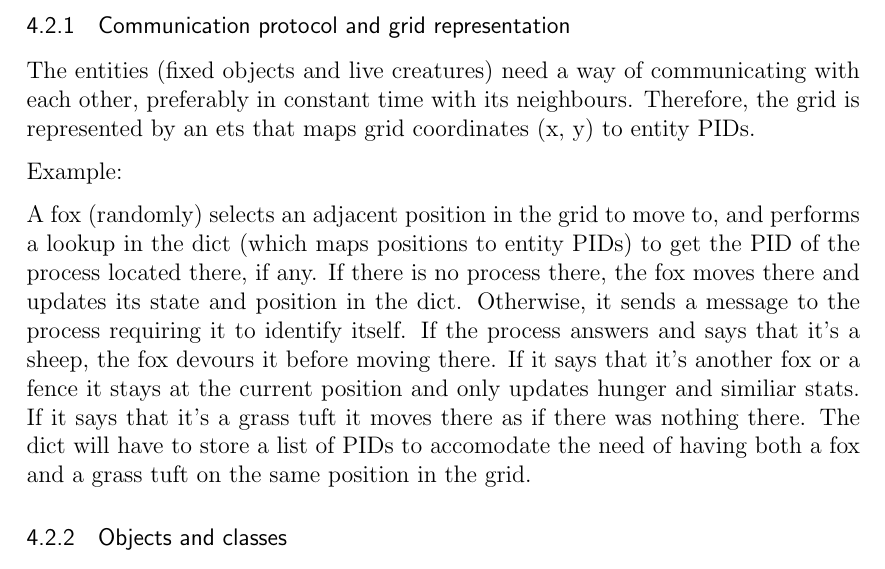
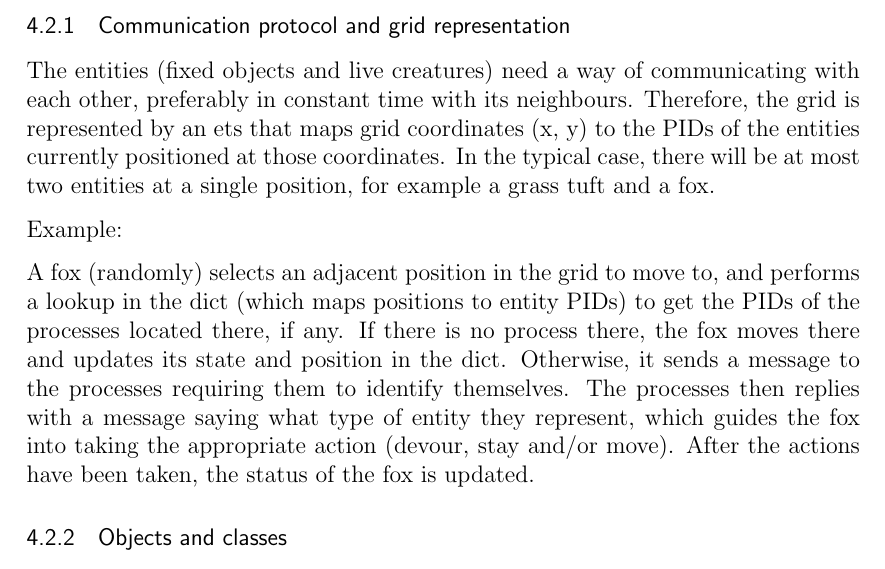
Before and after one commit to erif89/pasture, a LaTeX paper (report.tex): part of page 6 of 8, cut so that both start at the same text. Compiled offline with pdfLaTeX.

Commit message:
Update Communication protocol and grid representation

```diff
--- a/report.tex
+++ b/report.tex
@@ -146,17 +146,16 @@ TODO: Algorithms and representation of data.
 
 \subsubsection{Communication protocol and grid representation}
 
-The entities (fixed objects and live creatures) need a way of communicating with each other, preferably in constant time with its neighbours. Therefore, the grid is represented by an ets that maps grid coordinates (x, y) to entity PIDs.
+The entities (fixed objects and live creatures) need a way of communicating with each other, preferably in constant time with its neighbours. Therefore, the grid is represented by an ets that maps grid coordinates (x, y) to the PIDs of the entities currently positioned at those coordinates. In the typical case, there will be at most two entities at a single position, for example a grass tuft and a fox.
 
 Example:
 
-A fox (randomly) selects an adjacent position in the grid to move to, and performs a lookup in the dict (which maps positions to entity PIDs) to get the PID of the process located there, if any.
+A fox (randomly) selects an adjacent position in the grid to move to, and performs a lookup in the dict (which maps positions to entity PIDs) to get the PIDs of the processes located there, if any.
 If there is no process there, the fox moves there and updates its state and position in the dict.
-Otherwise, it sends a message to the process requiring it to identify itself.
-If the process answers and says that it's a sheep, the fox devours it before moving there.
-If it says that it's another fox or a fence it stays at the current position and only updates hunger and similiar stats.
-If it says that it's a grass tuft it moves there as if there was nothing there.
-The dict will have to store a list of PIDs to accomodate the need of having both a fox and a grass tuft on the same position in the grid.
+Otherwise, it sends a message to the processes requiring them to identify themselves.
+The processes then replies with a message saying what type of entity they represent,
+which guides the fox into taking the appropriate action (devour, stay and/or move).
+After the actions have been taken, the status of the fox is updated.
 
 \subsubsection{Objects and classes}
 
```
Also changed, not shown: report.pdf.
